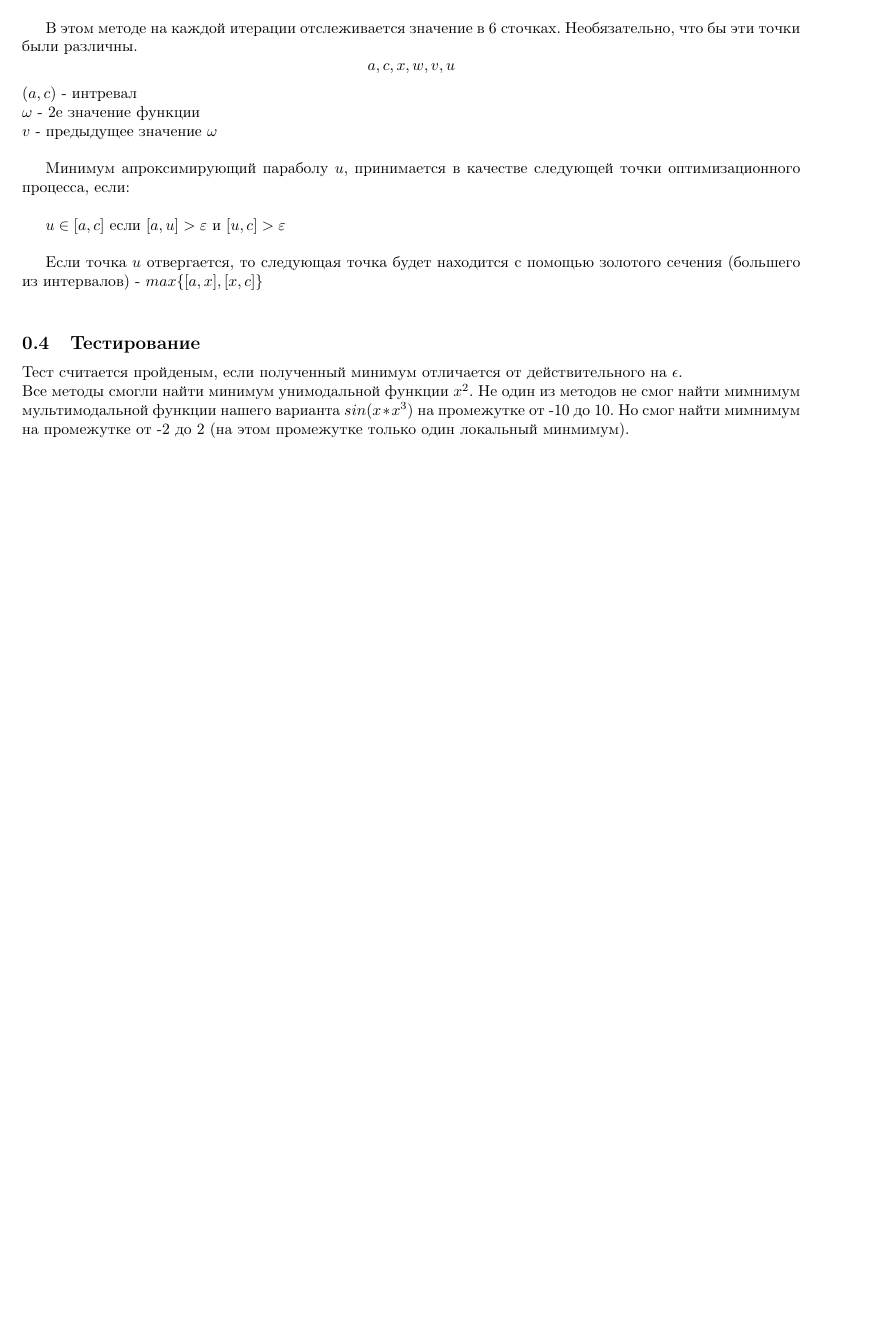
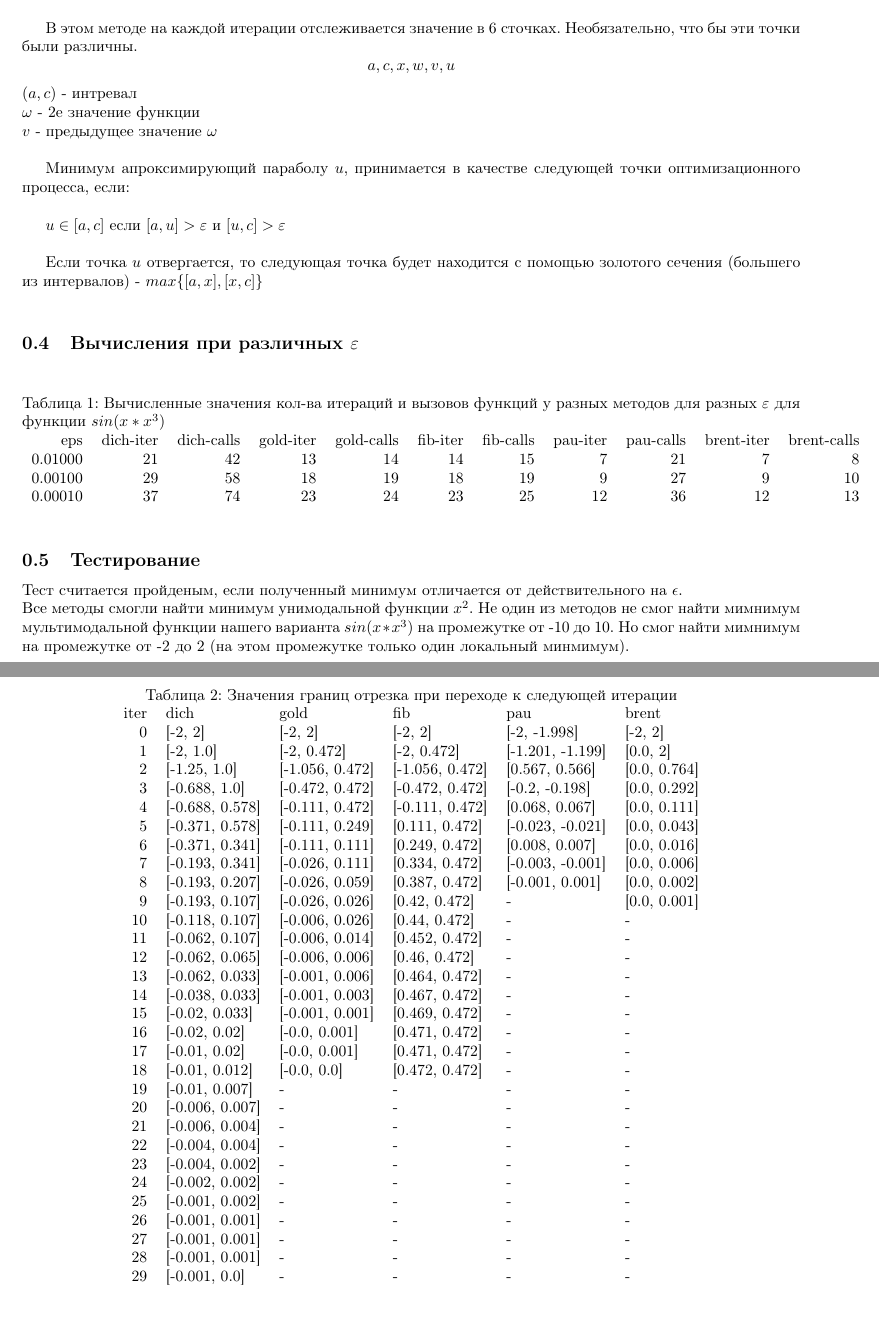
Before and after one commit to Iamnotagenius/Primat, a LaTeX document (lab-2/documentation.tex): part of page 4 of 4 before the commit and two parts of pages 4 and 5 of 5 after it, the two joined at a grey line, cut so that both start at the same text, the shorter picture padded with empty space. Compiled offline with pdfLaTeX.

Commit message:
add: tables task2, missed column of iter counter

```diff
--- a/lab-2/documentation.tex
+++ b/lab-2/documentation.tex
@@ -193,6 +193,57 @@ $u\in[a,c]$ если $[a,u]>\varepsilon$ и $[u,c]>\varepsilon$\\
 
 Если точка $u$ отвергается, то следующая точка будет находится с помощью золотого сечения (большего из интервалов) - $max\{[a,x],[x,c]\}$\\
 
+\subsection{Вычисления при различных $\varepsilon$}
+\begin{table}[htp]
+    \centering
+    \caption{Вычисленные значения кол-ва итераций и вызовов функций у разных методов для разных $\varepsilon$ для функции $sin(x*x^3)$}
+    \begin{tabular}{rrrrrrrrrrr}
+    eps & dich-iter & dich-calls & gold-iter & gold-calls & fib-iter & fib-calls & pau-iter & pau-calls & brent-iter & brent-calls \\
+    0.01000 & 21 & 42 & 13 & 14 & 14 & 15 & 7 & 21 & 7 & 8 \\
+    0.00100 & 29 & 58 & 18 & 19 & 18 & 19 & 9 & 27 & 9 & 10 \\
+    0.00010 & 37 & 74 & 23 & 24 & 23 & 25 & 12 & 36 & 12 & 13 \\
+    \end{tabular}
+\end{table}
+
+\begin{table}[p]
+    \centering
+    \caption{Значения границ отрезка при переходе к следующей итерации}
+    \begin{tabular}{rlllll}
+iter & dich & gold & fib & pau & brent \\
+0 & [-2, 2] & [-2, 2] & [-2, 2] & [-2, -1.998] & [-2, 2] \\
+1 & [-2, 1.0] & [-2, 0.472] & [-2, 0.472] & [-1.201, -1.199] & [0.0, 2] \\
+2 & [-1.25, 1.0] & [-1.056, 0.472] & [-1.056, 0.472] & [0.567, 0.566] & [0.0, 0.764] \\
+3 & [-0.688, 1.0] & [-0.472, 0.472] & [-0.472, 0.472] & [-0.2, -0.198] & [0.0, 0.292] \\
+4 & [-0.688, 0.578] & [-0.111, 0.472] & [-0.111, 0.472] & [0.068, 0.067] & [0.0, 0.111] \\
+5 & [-0.371, 0.578] & [-0.111, 0.249] & [0.111, 0.472] & [-0.023, -0.021] & [0.0, 0.043] \\
+6 & [-0.371, 0.341] & [-0.111, 0.111] & [0.249, 0.472] & [0.008, 0.007] & [0.0, 0.016] \\
+7 & [-0.193, 0.341] & [-0.026, 0.111] & [0.334, 0.472] & [-0.003, -0.001] & [0.0, 0.006] \\
+8 & [-0.193, 0.207] & [-0.026, 0.059] & [0.387, 0.472] & [-0.001, 0.001] & [0.0, 0.002] \\
+9 & [-0.193, 0.107] & [-0.026, 0.026] & [0.42, 0.472] & - & [0.0, 0.001] \\
+10 & [-0.118, 0.107] & [-0.006, 0.026] & [0.44, 0.472] & - & - \\
+11 & [-0.062, 0.107] & [-0.006, 0.014] & [0.452, 0.472] & - & - \\
+12 & [-0.062, 0.065] & [-0.006, 0.006] & [0.46, 0.472] & - & - \\
+13 & [-0.062, 0.033] & [-0.001, 0.006] & [0.464, 0.472] & - & - \\
+14 & [-0.038, 0.033] & [-0.001, 0.003] & [0.467, 0.472] & - & - \\
+15 & [-0.02, 0.033] & [-0.001, 0.001] & [0.469, 0.472] & - & - \\
+16 & [-0.02, 0.02] & [-0.0, 0.001] & [0.471, 0.472] & - & - \\
+17 & [-0.01, 0.02] & [-0.0, 0.001] & [0.471, 0.472] & - & - \\
+18 & [-0.01, 0.012] & [-0.0, 0.0] & [0.472, 0.472] & - & - \\
+19 & [-0.01, 0.007] & - & - & - & - \\
+20 & [-0.006, 0.007] & - & - & - & - \\
+21 & [-0.006, 0.004] & - & - & - & - \\
+22 & [-0.004, 0.004] & - & - & - & - \\
+23 & [-0.004, 0.002] & - & - & - & - \\
+24 & [-0.002, 0.002] & - & - & - & - \\
+25 & [-0.001, 0.002] & - & - & - & - \\
+26 & [-0.001, 0.001] & - & - & - & - \\
+27 & [-0.001, 0.001] & - & - & - & - \\
+28 & [-0.001, 0.001] & - & - & - & - \\
+29 & [-0.001, 0.0] & - & - & - & - \\
+\end{tabular}
+
+\end{table}
+
 \subsection{Тестирование}
 Тест считается пройденым, если полученный минимум отличается
 от действительного на $\epsilon$.\\
```
Also changed, not shown: 1 other file.
